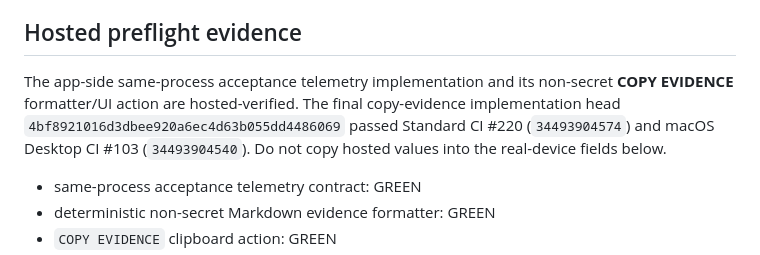
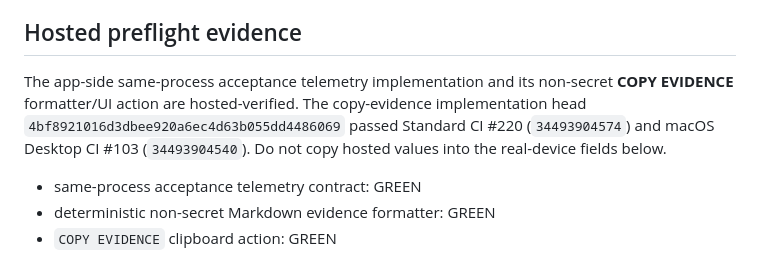
Before and after one commit to murphieslaw23/live-mix-master, a Markdown page: docs/audio/issue3-device-acceptance-record.md, the part around the change. Rendered like a GitHub page.

```diff
--- a/docs/audio/issue3-device-acceptance-record.md
+++ b/docs/audio/issue3-device-acceptance-record.md
@@ -6,7 +6,7 @@ This file is a non-secret evidence template. Do not mark it PASS until `docs/aud
 
 ## Hosted preflight evidence
 
-The app-side same-process acceptance telemetry implementation and its non-secret **COPY EVIDENCE** formatter/UI action are hosted-verified. The final copy-evidence implementation head `4bf8921016d3dbee920a6ec4d63b055dd4486069` passed Standard CI #220 (`34493904574`) and macOS Desktop CI #103 (`34493904540`). Do not copy hosted values into the real-device fields below.
+The app-side same-process acceptance telemetry implementation and its non-secret **COPY EVIDENCE** formatter/UI action are hosted-verified. The copy-evidence implementation head `4bf8921016d3dbee920a6ec4d63b055dd4486069` passed Standard CI #220 (`34493904574`) and macOS Desktop CI #103 (`34493904540`). Do not copy hosted values into the real-device fields below.
 
 - same-process acceptance telemetry contract: GREEN
 - deterministic non-secret Markdown evidence formatter: GREEN
```
